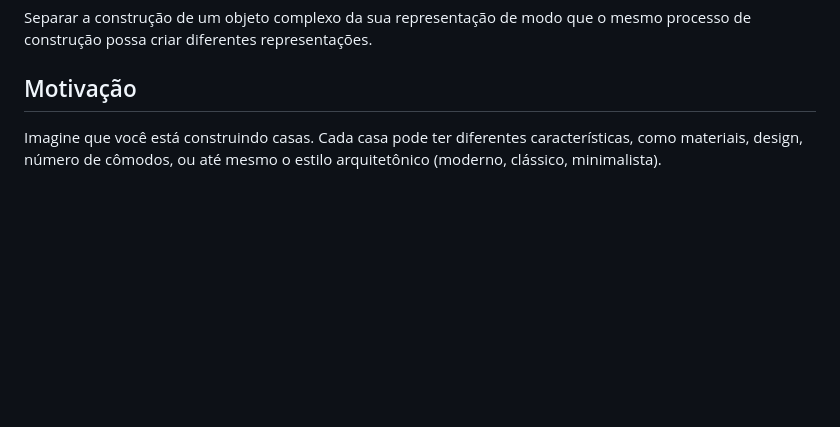
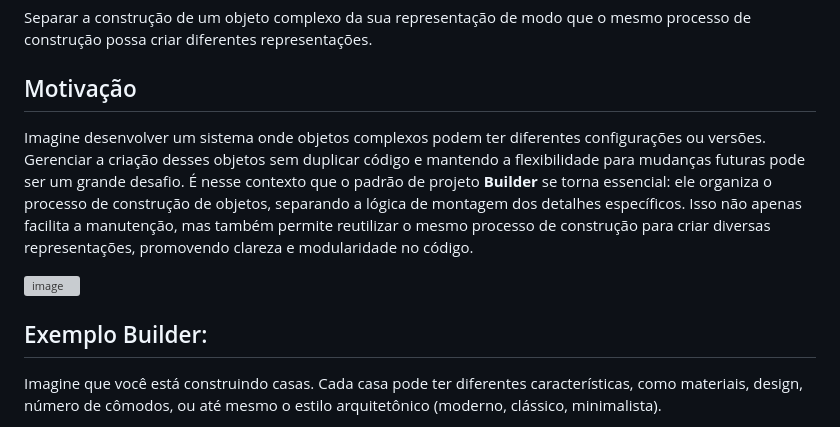
Before and after one commit to LuisPassosRamos/seminario-ppr-criacional-prototype, a Markdown page: README.md, the part around the change printed below. Drawn GitHub-style; blank space fills up the shorter version; grey boxes are pictures that could not be loaded.

```diff
--- a/README.md
+++ b/README.md
@@ -5,6 +5,11 @@ Separar a construção de um objeto complexo da sua representação de modo que
 mesmo processo de construção possa criar diferentes representações.
 ## Motivação
 
+Imagine desenvolver um sistema onde objetos complexos podem ter diferentes configurações ou versões. Gerenciar a criação desses objetos sem duplicar código e mantendo a flexibilidade para mudanças futuras pode ser um grande desafio. É nesse contexto que o padrão de projeto **Builder** se torna essencial: ele organiza o processo de construção de objetos, separando a lógica de montagem dos detalhes específicos. Isso não apenas facilita a manutenção, mas também permite reutilizar o mesmo processo de construção para criar diversas representações, promovendo clareza e modularidade no código.
+
+![image](https://github.com/user-attachments/assets/3a44ad06-4473-469c-b660-464c2f74082a)
+
+## Exemplo Builder:
 Imagine que você está construindo casas. Cada casa pode ter diferentes características, como materiais, design, número de cômodos, ou até mesmo o estilo arquitetônico (moderno, clássico, minimalista).
 
 Em vez de construir cada casa do zero manualmente e misturar todos os detalhes da construção, você contrata um arquiteto (o Builder). Esse arquiteto é especializado em planejar e organizar os passos para criar casas específicas de acordo com as suas necessidades. Um gerente de obra (o Director) coordena o trabalho do arquiteto, garantindo que a construção siga o plano correto.
```
Also changed, not shown: other parts of README.md (+9 -3 lines).
